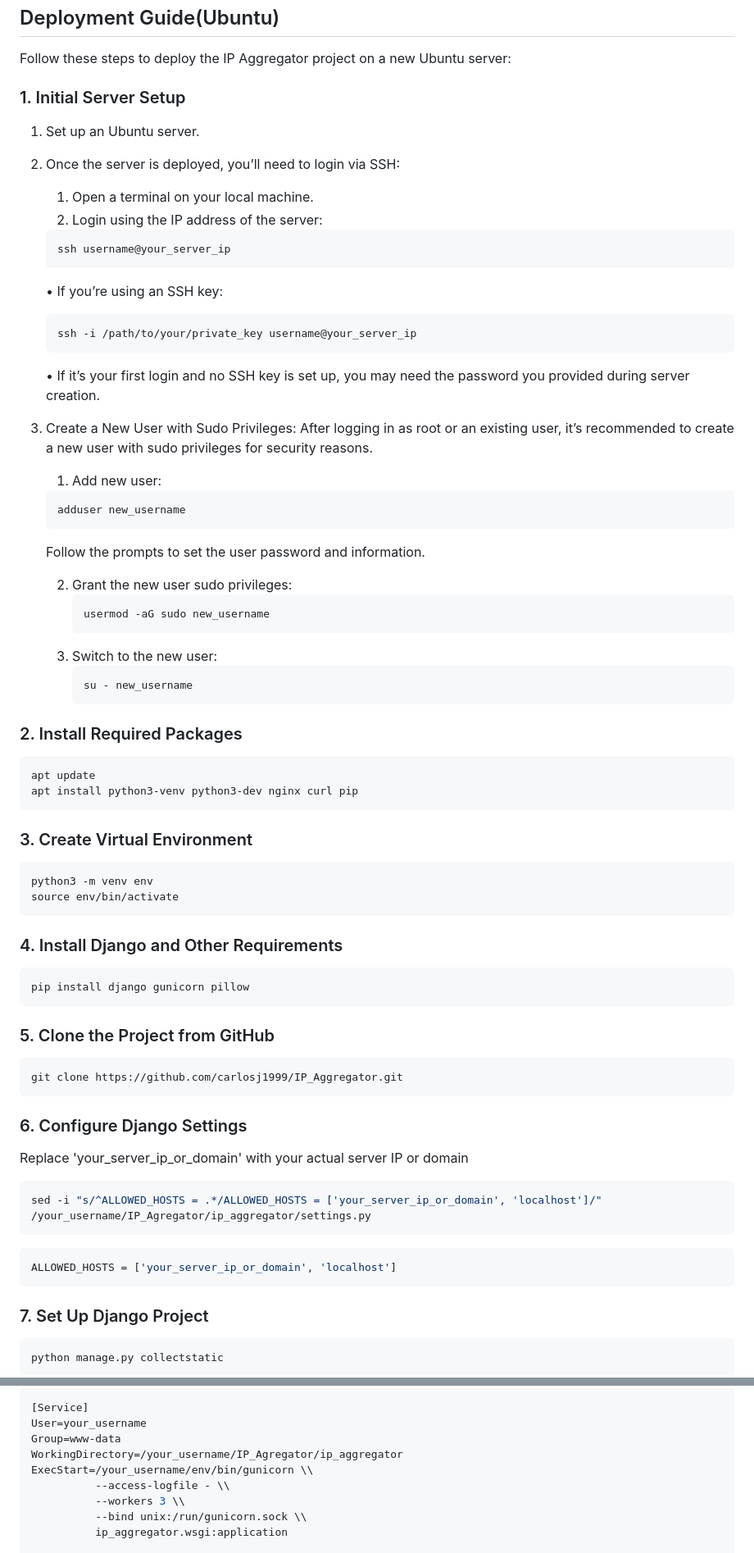
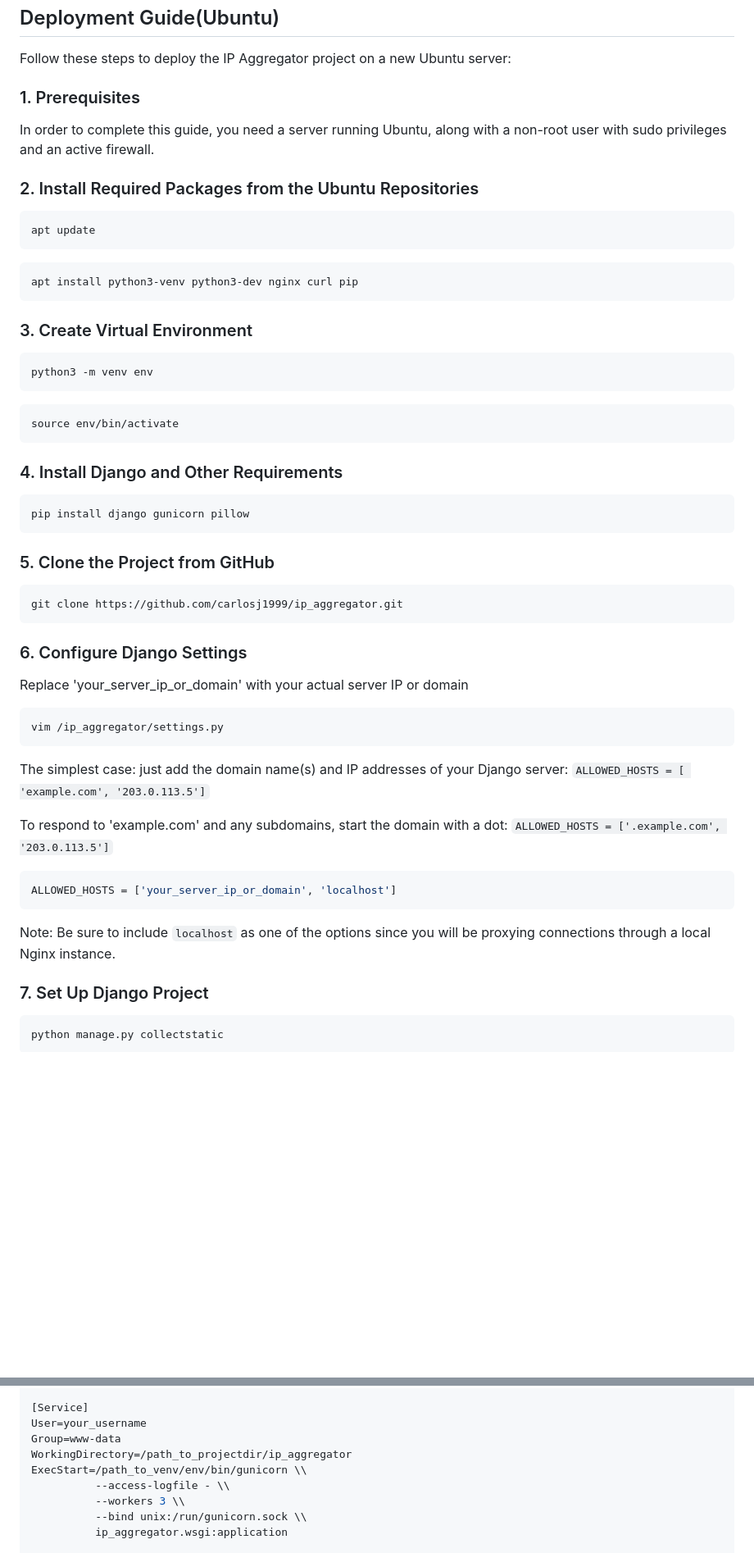
Before and after one commit to carlosj1999/IP_Aggregator, a Markdown page: README.md, 2 parts joined by grey strips. Shown at 82% size. GitHub-like rendering; blank space fills up the shorter version.

````diff
--- a/README.md
+++ b/README.md
@@ -15,42 +15,16 @@ IP Aggregator is a powerful Python utility built with Django, designed to stream
 
 Follow these steps to deploy the IP Aggregator project on a new Ubuntu server:
 
-### 1. Initial Server Setup
+### 1. Prerequisites
 
-1. Set up an Ubuntu server.
-2. Once the server is deployed, you’ll need to login via SSH:
-    1. Open a terminal on your local machine.
-    2. Login using the IP address of the server:
-    ```bash
-    ssh username@your_server_ip
-    ```
-    •  If you’re using an SSH key:
-    ```bash
-    ssh -i /path/to/your/private_key username@your_server_ip
-    ```
-    •  If it’s your first login and no SSH key is set up, you may need the password you         provided during server creation.
+In order to complete this guide, you need a server running Ubuntu, along with a non-root user with sudo privileges and an active firewall.
 
-3. Create a New User with Sudo Privileges:
-   After logging in as root or an existing user, it’s recommended to create a new user with sudo privileges for security reasons.
-   1. Add new user:
-     ```bash
-     adduser new_username
-     ```
-     Follow the prompts to set the user password and information.
-
-   2. Grant the new user sudo privileges:
-      ```bash
-      usermod -aG sudo new_username
-      ```
-   3. Switch to the new user:
-      ```bash
-      su - new_username
-      ```
-
-### 2. Install Required Packages
+### 2. Install Required Packages from the Ubuntu Repositories
 
 ```bash
 apt update
+```
+```bash
 apt install python3-venv python3-dev nginx curl pip
 ```
 
@@ -58,6 +32,8 @@ apt install python3-venv python3-dev nginx curl pip
 
 ```bash
 python3 -m venv env
+```
+```bash
 source env/bin/activate
 ```
 
@@ -70,19 +46,26 @@ pip install django gunicorn pillow
 ### 5. Clone the Project from GitHub
 
 ```bash
-git clone https://github.com/carlosj1999/IP_Aggregator.git
+git clone https://github.com/carlosj1999/ip_aggregator.git
 ```
 
 ### 6. Configure Django Settings
 
 Replace 'your_server_ip_or_domain' with your actual server IP or domain
 ``` bash
-sed -i "s/^ALLOWED_HOSTS = .*/ALLOWED_HOSTS = ['your_server_ip_or_domain', 'localhost']/" /your_username/IP_Agregator/ip_aggregator/settings.py
+vim /ip_aggregator/settings.py
 ```
+
+The simplest case: just add the domain name(s) and IP addresses of your Django server:
+`ALLOWED_HOSTS = [ 'example.com', '203.0.113.5']`
+
+To respond to 'example.com' and any subdomains, start the domain with a dot:
+`ALLOWED_HOSTS = ['.example.com', '203.0.113.5']`
 
 ```python
 ALLOWED_HOSTS = ['your_server_ip_or_domain', 'localhost']
 ```
+Note: Be sure to include `localhost` as one of the options since you will be proxying connections through a local Nginx instance.
 
 ### 7. Set Up Django Project
 
@@ -129,8 +112,8 @@ After=network.target
 [Service]
 User=your_username
 Group=www-data
-WorkingDirectory=/your_username/IP_Agregator/ip_aggregator
-ExecStart=/your_username/env/bin/gunicorn \\
+WorkingDirectory=/path_to_projectdir/ip_aggregator
+ExecStart=/path_to_venv/env/bin/gunicorn \\
           --access-logfile - \\
           --workers 3 \\
           --bind unix:/run/gunicorn.sock \\
````
Also changed, not shown: other parts of README.md (+9 -5 lines).
